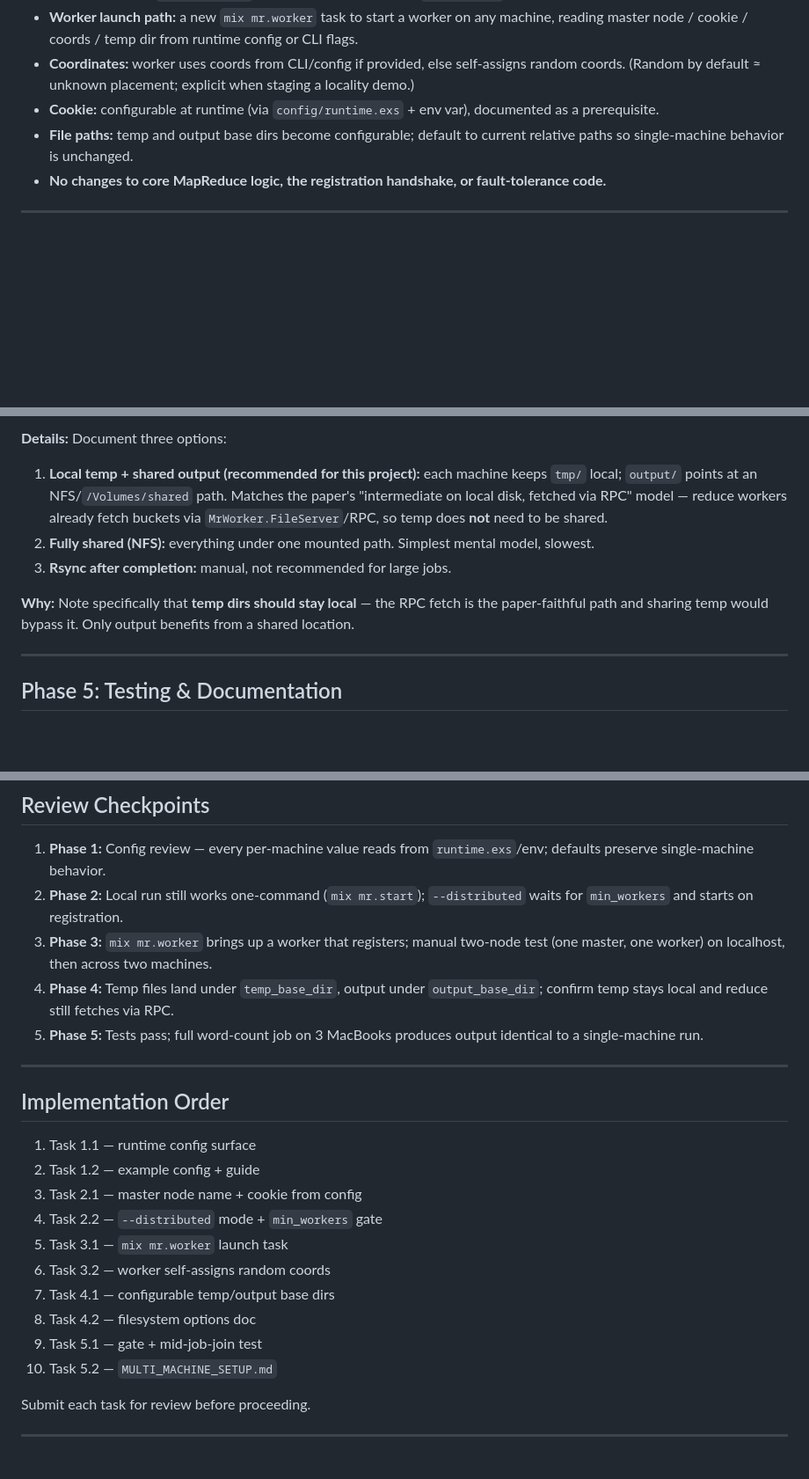
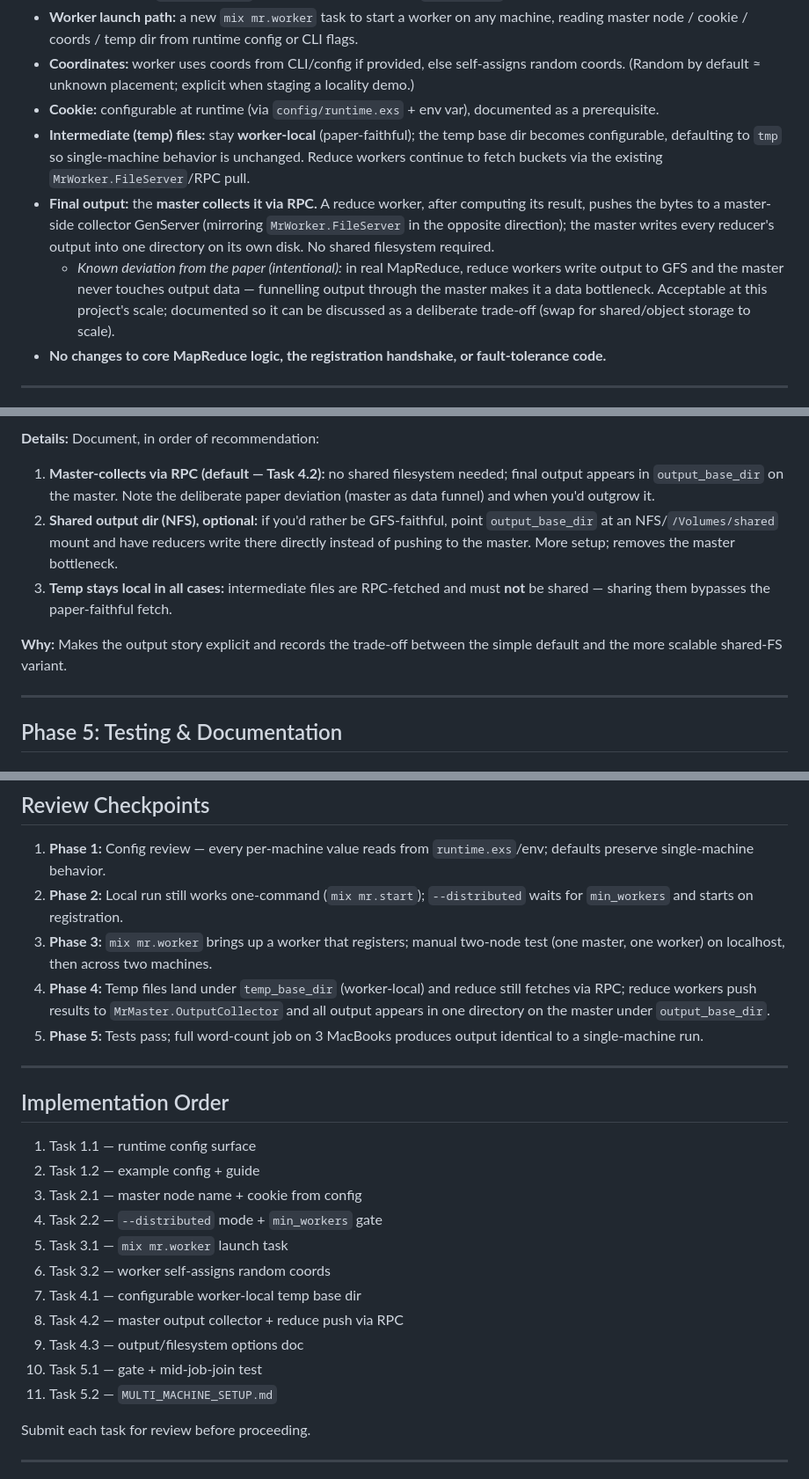
Before and after one commit to subdash/B1-MapReduce, a Markdown page: docs/plans/multi-machine-parametrization-plan.md, 3 parts joined by grey strips. Shown at 88% size. Drawn GitHub-style; blank space fills up the shorter version.

```diff
--- a/docs/plans/multi-machine-parametrization-plan.md
+++ b/docs/plans/multi-machine-parametrization-plan.md
@@ -35,7 +35,9 @@ What still ties the system to a single machine, all in `apps/mr_master/lib/mix/t
 - **Worker launch path:** a new `mix mr.worker` task to start a worker on any machine, reading master node / cookie / coords / temp dir from runtime config or CLI flags.
 - **Coordinates:** worker uses coords from CLI/config if provided, else self-assigns random coords. (Random by default ≈ unknown placement; explicit when staging a locality demo.)
 - **Cookie:** configurable at runtime (via `config/runtime.exs` + env var), documented as a prerequisite.
-- **File paths:** temp and output base dirs become configurable; default to current relative paths so single-machine behavior is unchanged.
+- **Intermediate (temp) files:** stay **worker-local** (paper-faithful); the temp base dir becomes configurable, defaulting to `tmp` so single-machine behavior is unchanged. Reduce workers continue to fetch buckets via the existing `MrWorker.FileServer`/RPC pull.
+- **Final output:** the **master collects it via RPC.** A reduce worker, after computing its result, pushes the bytes to a master-side collector GenServer (mirroring `MrWorker.FileServer` in the opposite direction); the master writes every reducer's output into one directory on its own disk. No shared filesystem required.
+  - *Known deviation from the paper (intentional):* in real MapReduce, reduce workers write output to GFS and the master never touches output data — funnelling output through the master makes it a data bottleneck. Acceptable at this project's scale; documented so it can be discussed as a deliberate trade-off (swap for shared/object storage to scale).
 - **No changes to core MapReduce logic, the registration handshake, or fault-tolerance code.**
 
 ---
@@ -257,10 +296,10 @@ Reduce output: `reduce_task.ex:2` already takes `output_dir` as a parameter; `wo
 
-**Details:** Document three options:
-1. **Local temp + shared output (recommended for this project):** each machine keeps `tmp/` local; `output/` points at an NFS/`/Volumes/shared` path. Matches the paper's "intermediate on local disk, fetched via RPC" model — reduce workers already fetch buckets via `MrWorker.FileServer`/RPC, so temp does **not** need to be shared.
-2. **Fully shared (NFS):** everything under one mounted path. Simplest mental model, slowest.
-3. **Rsync after completion:** manual, not recommended for large jobs.
+**Details:** Document, in order of recommendation:
+1. **Master-collects via RPC (default — Task 4.2):** no shared filesystem needed; final output appears in `output_base_dir` on the master. Note the deliberate paper deviation (master as data funnel) and when you'd outgrow it.
+2. **Shared output dir (NFS), optional:** if you'd rather be GFS-faithful, point `output_base_dir` at an NFS/`/Volumes/shared` mount and have reducers write there directly instead of pushing to the master. More setup; removes the master bottleneck.
+3. **Temp stays local in all cases:** intermediate files are RPC-fetched and must **not** be shared — sharing them bypasses the paper-faithful fetch.
 
-**Why:** Note specifically that **temp dirs should stay local** — the RPC fetch is the paper-faithful path and sharing temp would bypass it. Only output benefits from a shared location.
+**Why:** Makes the output story explicit and records the trade-off between the simple default and the more scalable shared-FS variant.
 
 ---
 
@@ -314,7 +353,7 @@ Mirror the existing master test style/helpers. Also assert `wait_for_workers/2`'
 1. **Phase 1:** Config review — every per-machine value reads from `runtime.exs`/env; defaults preserve single-machine behavior.
 2. **Phase 2:** Local run still works one-command (`mix mr.start`); `--distributed` waits for `min_workers` and starts on registration.
 3. **Phase 3:** `mix mr.worker` brings up a worker that registers; manual two-node test (one master, one worker) on localhost, then across two machines.
-4. **Phase 4:** Temp files land under `temp_base_dir`, output under `output_base_dir`; confirm temp stays local and reduce still fetches via RPC.
+4. **Phase 4:** Temp files land under `temp_base_dir` (worker-local) and reduce still fetches via RPC; reduce workers push results to `MrMaster.OutputCollector` and all output appears in one directory on the master under `output_base_dir`.
 5. **Phase 5:** Tests pass; full word-count job on 3 MacBooks produces output identical to a single-machine run.
 
 ---
@@ -327,10 +366,11 @@ Mirror the existing master test style/helpers. Also assert `wait_for_workers/2`'
 4. Task 2.2 — `--distributed` mode + `min_workers` gate
 5. Task 3.1 — `mix mr.worker` launch task
 6. Task 3.2 — worker self-assigns random coords
-7. Task 4.1 — configurable temp/output base dirs
-8. Task 4.2 — filesystem options doc
-9. Task 5.1 — gate + mid-job-join test
-10. Task 5.2 — `MULTI_MACHINE_SETUP.md`
+7. Task 4.1 — configurable worker-local temp base dir
+8. Task 4.2 — master output collector + reduce push via RPC
+9. Task 4.3 — output/filesystem options doc
+10. Task 5.1 — gate + mid-job-join test
+11. Task 5.2 — `MULTI_MACHINE_SETUP.md`
 
 Submit each task for review before proceeding.
 
```
Also changed, not shown: other parts of docs/plans/multi-machine-parametrization-plan.md (+50 -13 lines).
